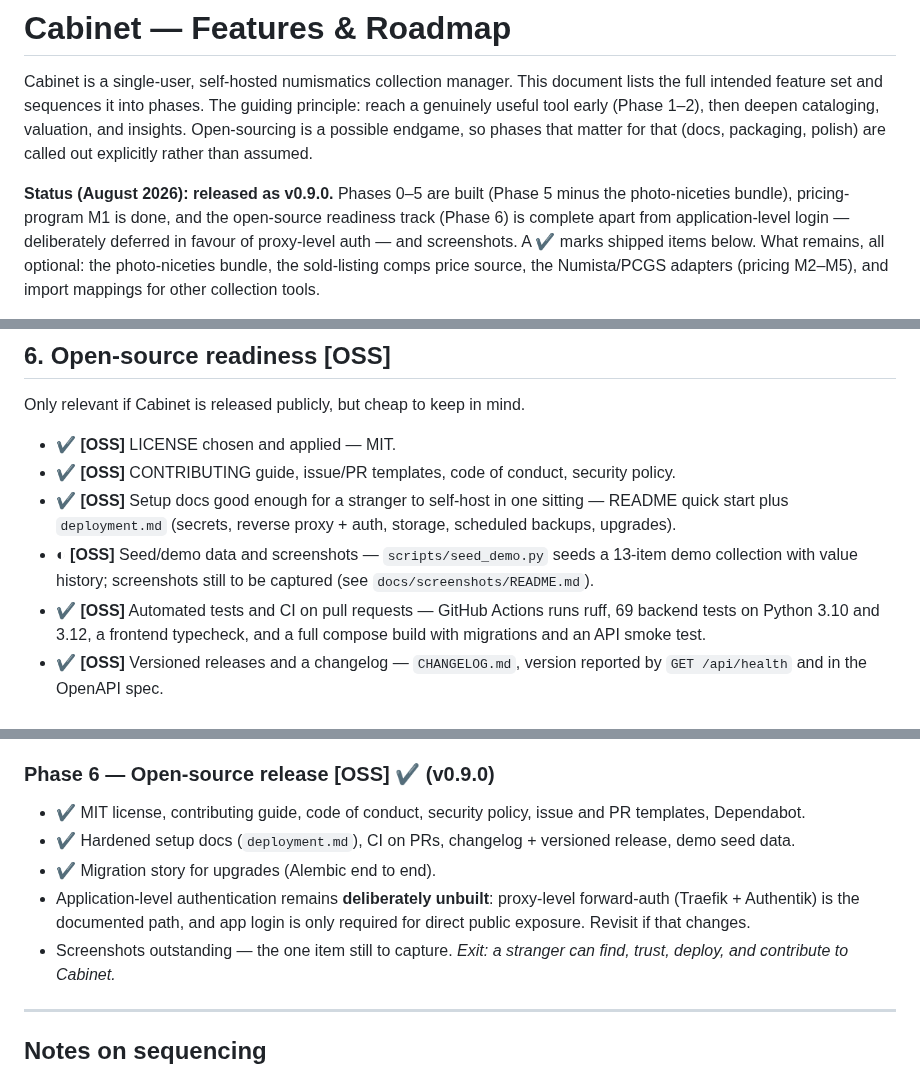
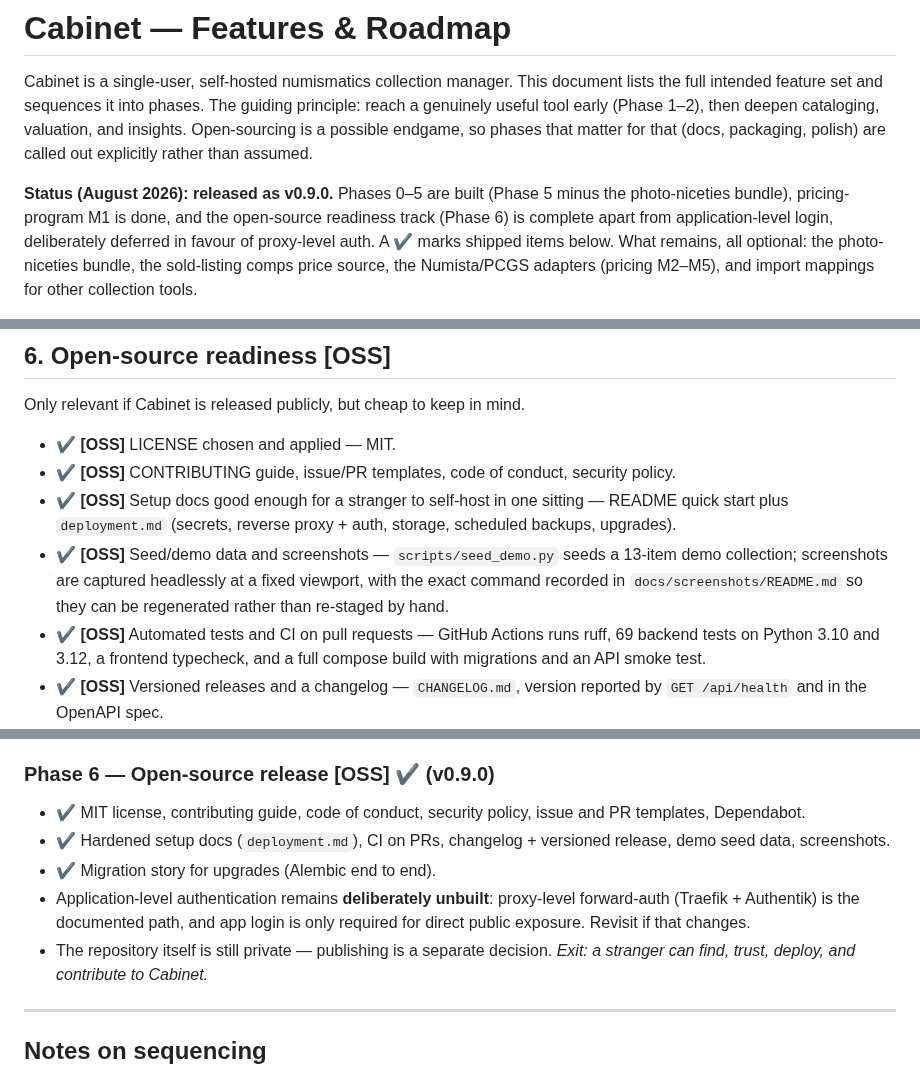
Before and after one commit to jsaumer/cabinet-numismatics, a Markdown page: docs/roadmap.md, 3 parts joined by grey strips. Drawn GitHub-style.

```diff
--- a/docs/roadmap.md
+++ b/docs/roadmap.md
@@ -10,7 +10,7 @@ rather than assumed.
 **Status (August 2026): released as v0.9.0.** Phases 0–5 are built (Phase 5
 minus the photo-niceties bundle), pricing-program M1 is done, and the
 open-source readiness track (Phase 6) is complete apart from application-level
-login — deliberately deferred in favour of proxy-level auth — and screenshots.
+login, deliberately deferred in favour of proxy-level auth.
 A ✔ marks shipped items below. What remains, all optional: the photo-niceties
 bundle, the sold-listing comps price source, the Numista/PCGS adapters
 (pricing M2–M5), and import mappings for other collection tools.
@@ -170,9 +170,10 @@ Only relevant if Cabinet is released publicly, but cheap to keep in mind.
 - ✔ **[OSS]** Setup docs good enough for a stranger to self-host in one
   sitting — README quick start plus `deployment.md` (secrets, reverse proxy +
   auth, storage, scheduled backups, upgrades).
-- ◐ **[OSS]** Seed/demo data and screenshots — `scripts/seed_demo.py` seeds a
-  13-item demo collection with value history; screenshots still to be
-  captured (see `docs/screenshots/README.md`).
+- ✔ **[OSS]** Seed/demo data and screenshots — `scripts/seed_demo.py` seeds a
+  13-item demo collection; screenshots are captured headlessly at a fixed
+  viewport, with the exact command recorded in `docs/screenshots/README.md`
+  so they can be regenerated rather than re-staged by hand.
 - ✔ **[OSS]** Automated tests and CI on pull requests — GitHub Actions runs
   ruff, 69 backend tests on Python 3.10 and 3.12, a frontend typecheck, and a
   full compose build with migrations and an API smoke test.
@@ -295,12 +296,12 @@ estimate — and you can see where pricing is thin.*
 - ✔ MIT license, contributing guide, code of conduct, security policy, issue
   and PR templates, Dependabot.
 - ✔ Hardened setup docs (`deployment.md`), CI on PRs, changelog + versioned
-  release, demo seed data.
+  release, demo seed data, screenshots.
 - ✔ Migration story for upgrades (Alembic end to end).
 - Application-level authentication remains **deliberately unbuilt**: proxy-level
   forward-auth (Traefik + Authentik) is the documented path, and app login is
   only required for direct public exposure. Revisit if that changes.
-- Screenshots outstanding — the one item still to capture.
+- The repository itself is still private — publishing is a separate decision.
 *Exit: a stranger can find, trust, deploy, and contribute to Cabinet.*
 
 ---
```
Also changed, not shown: README.md (+10 -0 lines), docs/screenshots/README.md (+44 -22 lines), docs/screenshots/collection.png (added), docs/screenshots/dark-mode.png (added), docs/screenshots/dashboard.png (added), docs/screenshots/item-detail.png (added).
